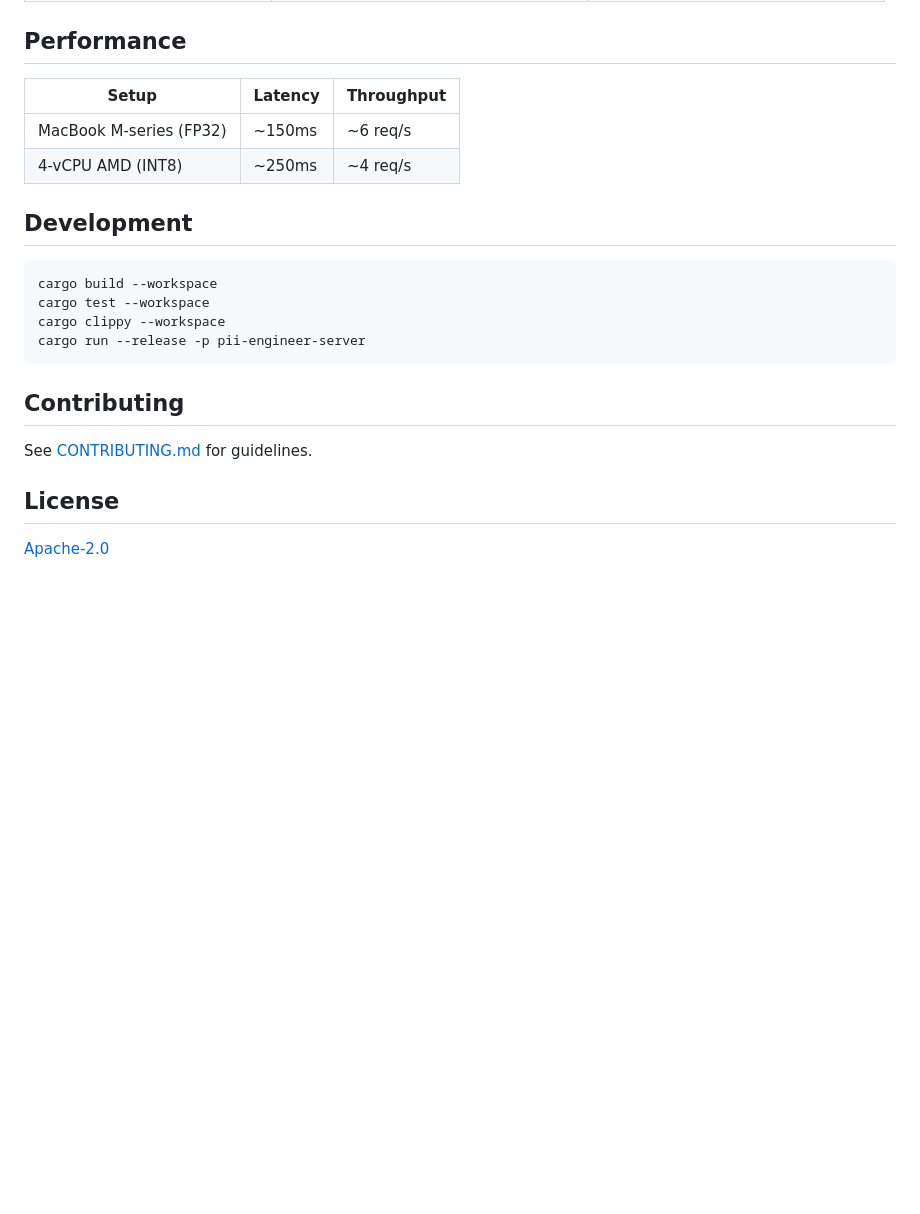
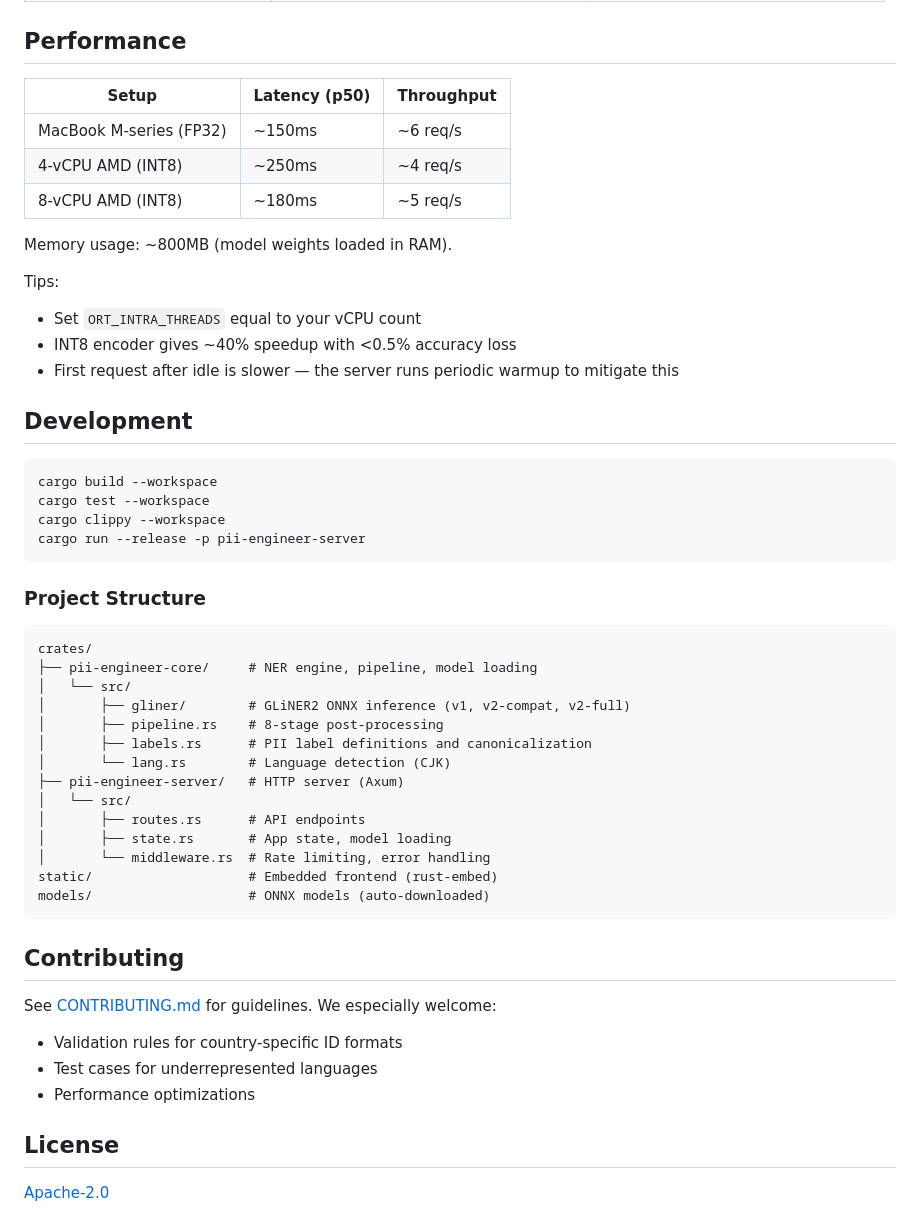
Before and after one commit to gantz-ai/pii.engineer, a Markdown page: README.md, the part around one of its changes. Drawn GitHub-style; blank space fills up the shorter version.

````diff
--- a/README.md
+++ b/README.md
@@ -141,10 +224,18 @@ Request → Language detection → GLiNER2 NER + (Chinese NER if CJK)
 
 ## Performance
 
-| Setup                   | Latency | Throughput |
-| ----------------------- | ------- | ---------- |
-| MacBook M-series (FP32) | ~150ms  | ~6 req/s   |
-| 4-vCPU AMD (INT8)       | ~250ms  | ~4 req/s   |
+| Setup                   | Latency (p50) | Throughput |
+| ----------------------- | ------------- | ---------- |
+| MacBook M-series (FP32) | ~150ms        | ~6 req/s   |
+| 4-vCPU AMD (INT8)       | ~250ms        | ~4 req/s   |
+| 8-vCPU AMD (INT8)       | ~180ms        | ~5 req/s   |
+
+Memory usage: ~800MB (model weights loaded in RAM).
+
+Tips:
+- Set `ORT_INTRA_THREADS` equal to your vCPU count
+- INT8 encoder gives ~40% speedup with <0.5% accuracy loss
+- First request after idle is slower — the server runs periodic warmup to mitigate this
 
 ## Development
 
@@ -155,9 +246,31 @@ cargo clippy --workspace
 cargo run --release -p pii-engineer-server
 ```
 
+### Project Structure
+
+```
+crates/
+├── pii-engineer-core/     # NER engine, pipeline, model loading
+│   └── src/
+│       ├── gliner/        # GLiNER2 ONNX inference (v1, v2-compat, v2-full)
+│       ├── pipeline.rs    # 8-stage post-processing
+│       ├── labels.rs      # PII label definitions and canonicalization
+│       └── lang.rs        # Language detection (CJK)
+├── pii-engineer-server/   # HTTP server (Axum)
+│   └── src/
+│       ├── routes.rs      # API endpoints
+│       ├── state.rs       # App state, model loading
+│       └── middleware.rs  # Rate limiting, error handling
+static/                    # Embedded frontend (rust-embed)
+models/                    # ONNX models (auto-downloaded)
+```
+
 ## Contributing
 
-See [CONTRIBUTING.md](CONTRIBUTING.md) for guidelines.
+See [CONTRIBUTING.md](CONTRIBUTING.md) for guidelines. We especially welcome:
+- Validation rules for country-specific ID formats
+- Test cases for underrepresented languages
+- Performance optimizations
 
 ## License
 
````
Also changed, not shown: other parts of README.md (+99 -16 lines).
